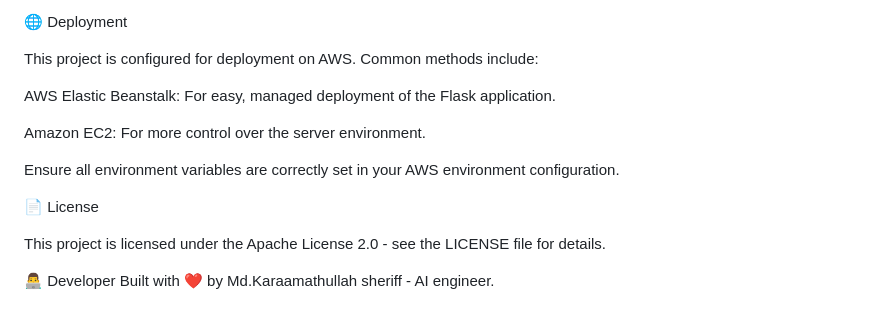
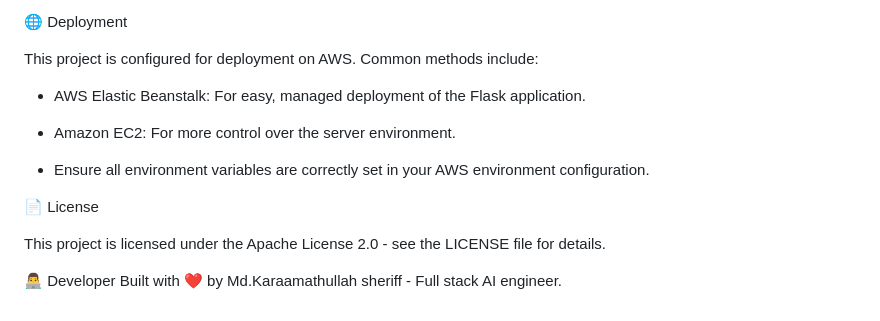
Before and after one commit to Codechef555/Medical-Chatbot-with-LLMs-LangChain-Pinecone-Flask-AWS-, a Markdown page: README.md, the part around one of its changes. Drawn GitHub-style.

```diff
--- a/README.md
+++ b/README.md
@@ -80,11 +80,11 @@ Project structure:
 
 This project is configured for deployment on AWS. Common methods include:
 
-AWS Elastic Beanstalk: For easy, managed deployment of the Flask application.
+- AWS Elastic Beanstalk: For easy, managed deployment of the Flask application.
 
-Amazon EC2: For more control over the server environment.
+- Amazon EC2: For more control over the server environment.
 
-Ensure all environment variables are correctly set in your AWS environment configuration.
+- Ensure all environment variables are correctly set in your AWS environment configuration.
 
 
 📄 License
@@ -94,4 +94,4 @@ This project is licensed under the Apache License 2.0 - see the LICENSE file for
 
 
 👨‍💻 Developer
-Built with ❤️ by Md.Karaamathullah sheriff - AI engineer.
+Built with ❤️ by Md.Karaamathullah sheriff - Full stack AI engineer.
```
Also changed, not shown: other parts of README.md (+12 -12 lines).
